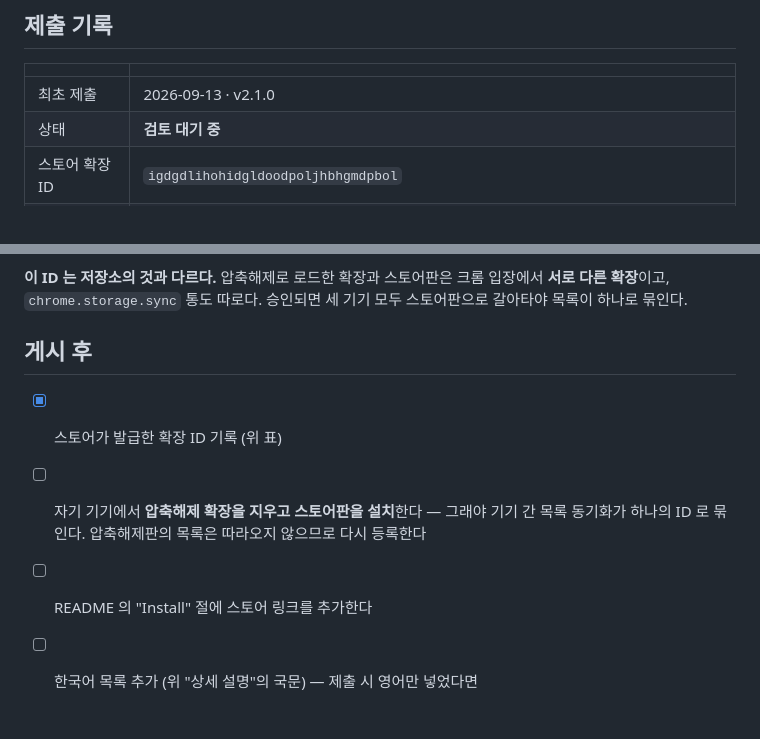
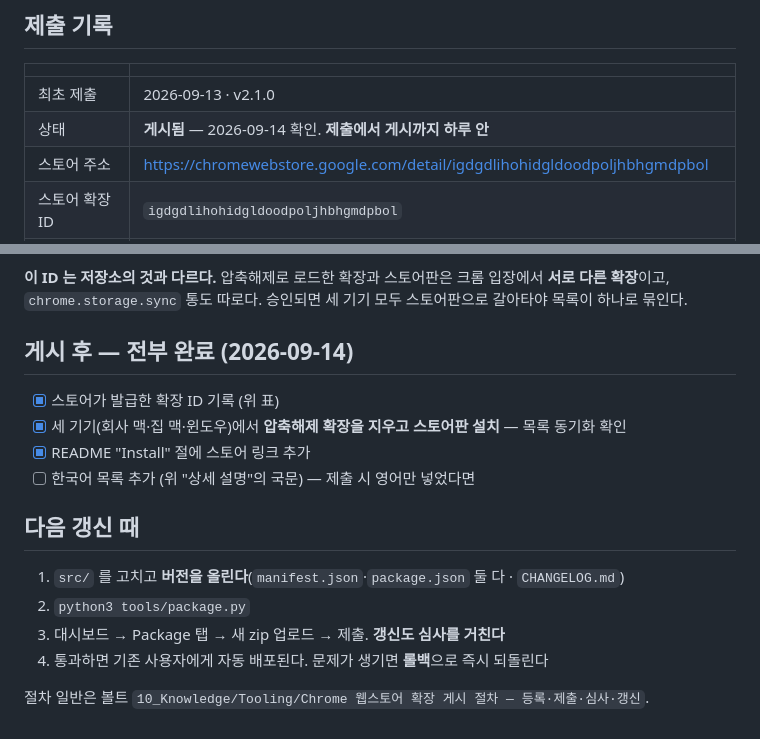
Before and after one commit to DDEOK/Chrome-Ext-History-Blocklist, a Markdown page: STORE_LISTING.md, 2 parts joined by grey strips. Rendered like a GitHub page.

```diff
--- a/STORE_LISTING.md
+++ b/STORE_LISTING.md
@@ -199,7 +199,8 @@ sites do not appear in address bar autocomplete or in chrome://history.
 | | |
 |---|---|
 | 최초 제출 | 2026-09-13 · v2.1.0 |
-| 상태 | **검토 대기 중** |
+| 상태 | **게시됨** — 2026-09-14 확인. **제출에서 게시까지 하루 안** |
+| 스토어 주소 | <https://chromewebstore.google.com/detail/igdgdlihohidgldoodpoljhbhgmdpbol> |
 | 스토어 확장 ID | `igdgdlihohidgldoodpoljhbhgmdpbol` |
 | 스토어 주소 (승인 후) | `https://chromewebstore.google.com/detail/igdgdlihohidgldoodpoljhbhgmdpbol` |
 | 데이터 신고 | **웹 기록 하나만** 체크 · 확인 3개 전부 체크 |
@@ -214,10 +215,18 @@ sites do not appear in address bar autocomplete or in chrome://history.
 확장**이고, `chrome.storage.sync` 통도 따로다. 승인되면 세 기기 모두 스토어판으로 갈아타야
 목록이 하나로 묶인다.
 
-## 게시 후
+## 게시 후 — 전부 완료 (2026-09-14)
 
 - [x] 스토어가 발급한 확장 ID 기록 (위 표)
-- [ ] 자기 기기에서 **압축해제 확장을 지우고 스토어판을 설치**한다 — 그래야 기기 간 목록
-      동기화가 하나의 ID 로 묶인다. 압축해제판의 목록은 따라오지 않으므로 다시 등록한다
-- [ ] README 의 "Install" 절에 스토어 링크를 추가한다
+- [x] 세 기기(회사 맥·집 맥·윈도우)에서 **압축해제 확장을 지우고 스토어판 설치** — 목록 동기화 확인
+- [x] README "Install" 절에 스토어 링크 추가
 - [ ] 한국어 목록 추가 (위 "상세 설명"의 국문) — 제출 시 영어만 넣었다면
+
+## 다음 갱신 때
+
+1. `src/` 를 고치고 **버전을 올린다**(`manifest.json`·`package.json` 둘 다 · `CHANGELOG.md`)
+2. `python3 tools/package.py`
+3. 대시보드 → Package 탭 → 새 zip 업로드 → 제출. **갱신도 심사를 거친다**
+4. 통과하면 기존 사용자에게 자동 배포된다. 문제가 생기면 **롤백**으로 즉시 되돌린다
+
+절차 일반은 볼트 `10_Knowledge/Tooling/Chrome 웹스토어 확장 게시 절차 — 등록·제출·심사·갱신`.
```
Also changed, not shown: README.md (+10 -4 lines).
